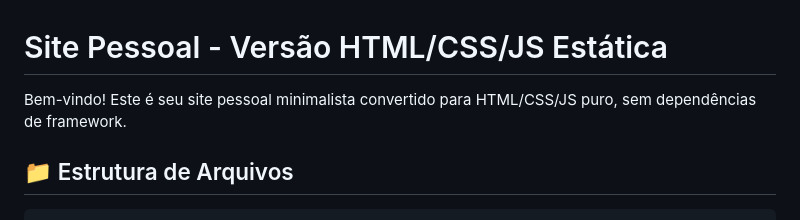
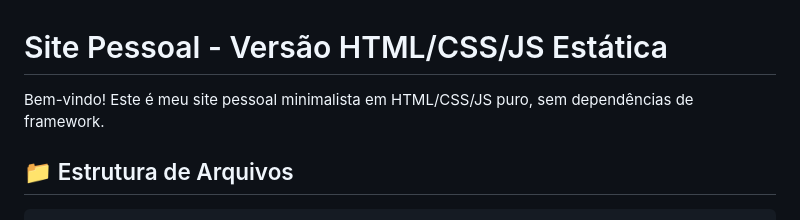
Before and after one commit to wotikoski/leo, a Markdown page: README.md, the part around the change. Drawn GitHub-style.

Commit message:
Update welcome message in README.md

```diff
--- a/README.md
+++ b/README.md
@@ -1,6 +1,6 @@
 # Site Pessoal - Versão HTML/CSS/JS Estática
 
-Bem-vindo! Este é seu site pessoal minimalista convertido para HTML/CSS/JS puro, sem dependências de framework.
+Bem-vindo! Este é meu site pessoal minimalista em HTML/CSS/JS puro, sem dependências de framework.
 
 ## 📁 Estrutura de Arquivos
 
```
